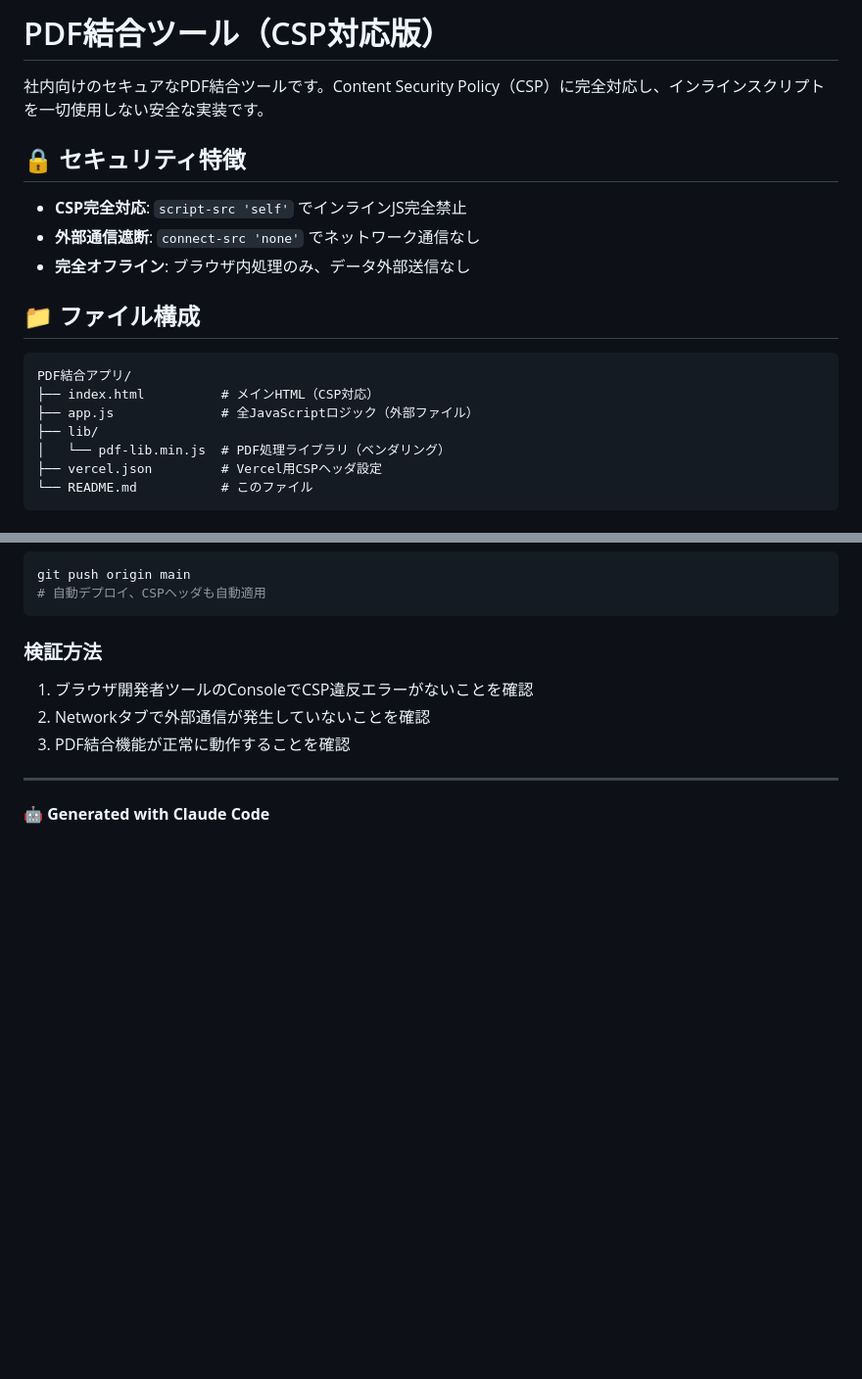
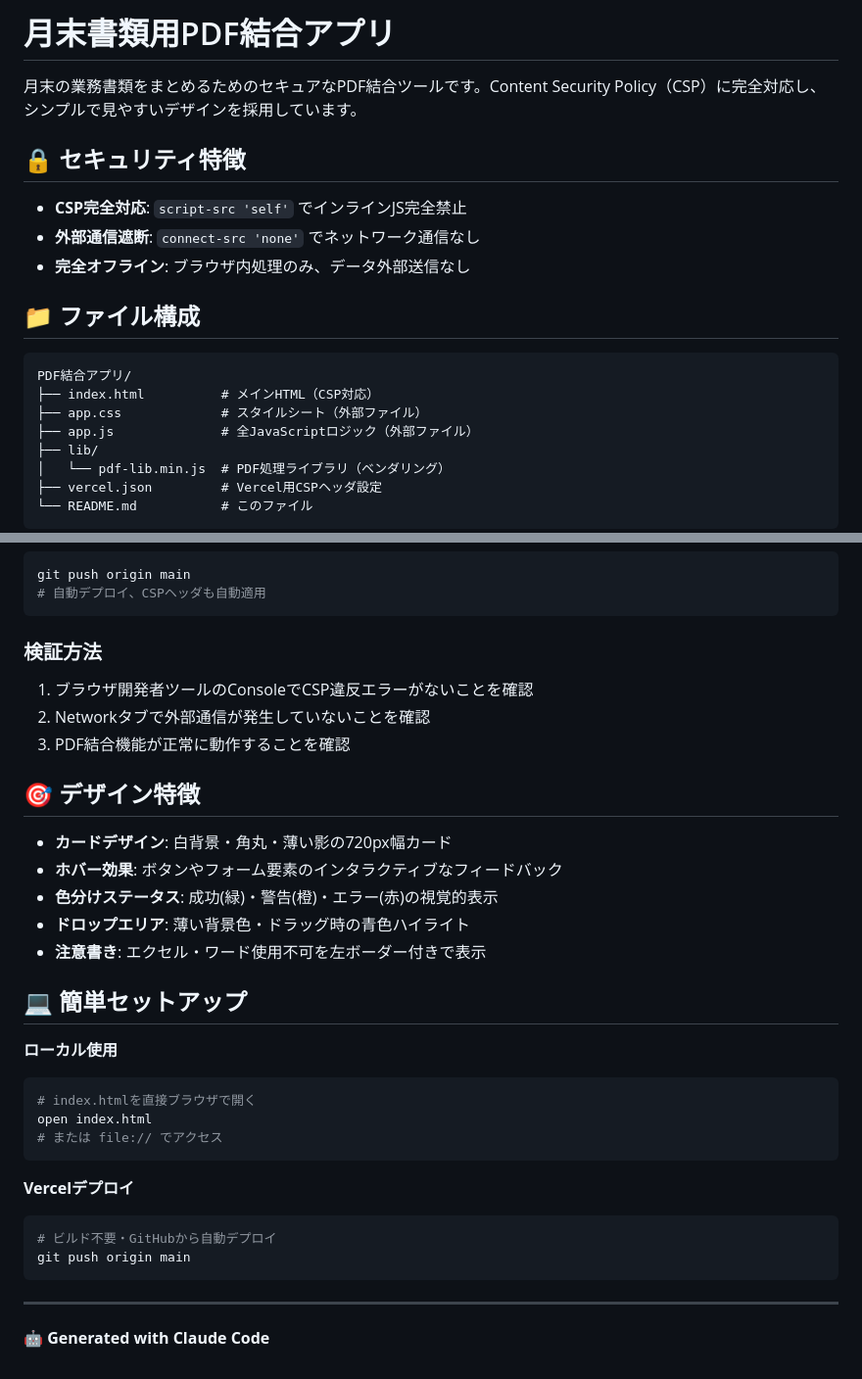
Before and after one commit to rintaro1131/PDF-, a Markdown page: README.md, 2 parts joined by grey strips. Shown at 98% size. Drawn GitHub-style; blank space fills up the shorter version.

Commit message:
README更新: 月末書類用アプリの説明・デザイン特徴を追加
🤖 Generated with [Claude Code](https://claude.ai/code)

Co-Authored-By: Claude <noreply@anthropic.com>

````diff
--- a/README.md
+++ b/README.md
@@ -1,6 +1,6 @@
-# PDF結合ツール（CSP対応版）
+# 月末書類用PDF結合アプリ
 
-社内向けのセキュアなPDF結合ツールです。Content Security Policy（CSP）に完全対応し、インラインスクリプトを一切使用しない安全な実装です。
+月末の業務書類をまとめるためのセキュアなPDF結合ツールです。Content Security Policy（CSP）に完全対応し、シンプルで見やすいデザインを採用しています。
 
 ## 🔒 セキュリティ特徴
 
@@ -13,6 +13,7 @@
 ```
 PDF結合アプリ/
 ├── index.html          # メインHTML（CSP対応）
+├── app.css             # スタイルシート（外部ファイル）
 ├── app.js              # 全JavaScriptロジック（外部ファイル）
 ├── lib/
 │   └── pdf-lib.min.js  # PDF処理ライブラリ（ベンダリング）
@@ -107,6 +108,29 @@ git push origin main
 2. Networkタブで外部通信が発生していないことを確認
 3. PDF結合機能が正常に動作することを確認
 
+## 🎯 デザイン特徴
+
+- **カードデザイン**: 白背景・角丸・薄い影の720px幅カード
+- **ホバー効果**: ボタンやフォーム要素のインタラクティブなフィードバック
+- **色分けステータス**: 成功(緑)・警告(橙)・エラー(赤)の視覚的表示
+- **ドロップエリア**: 薄い背景色・ドラッグ時の青色ハイライト
+- **注意書き**: エクセル・ワード使用不可を左ボーダー付きで表示
+
+## 💻 簡単セットアップ
+
+**ローカル使用**
+```bash
+# index.htmlを直接ブラウザで開く
+open index.html
+# または file:// でアクセス
+```
+
+**Vercelデプロイ**
+```bash
+# ビルド不要・GitHubから自動デプロイ
+git push origin main
+```
+
 ---
 
 **🤖 Generated with Claude Code**
````
